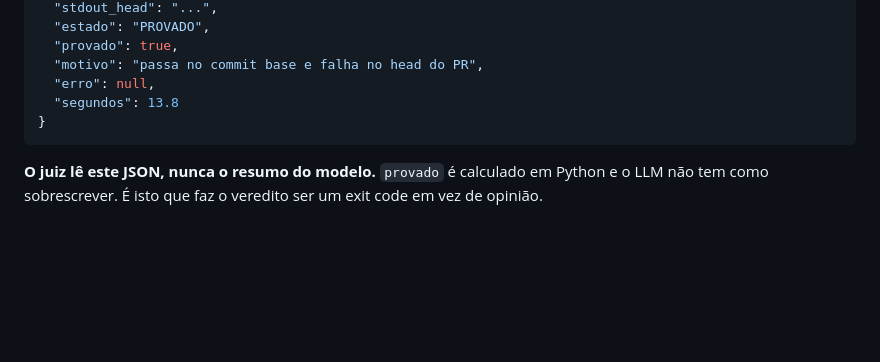
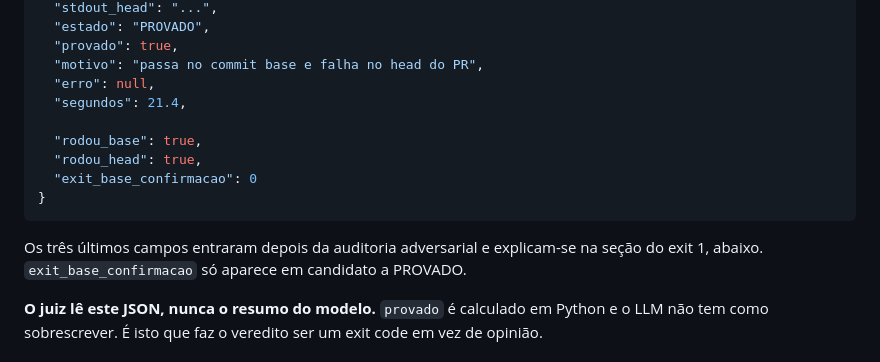
Before and after one commit to marianocho/hack2l, a Markdown page: CONTRATO.md, the part around one of its changes. Rendered like a GitHub page; blank space fills up the shorter version.

````diff
--- a/CONTRATO.md
+++ b/CONTRATO.md
@@ -98,9 +98,17 @@ def http_request(metodo: str, caminho: str, corpo: str = "",
   "provado": true,
   "motivo": "passa no commit base e falha no head do PR",
   "erro": null,
-  "segundos": 13.8
+  "segundos": 21.4,
+
+  "rodou_base": true,
+  "rodou_head": true,
+  "exit_base_confirmacao": 0
 }
 ```
+
+Os três últimos campos entraram depois da auditoria adversarial e explicam-se
+na seção do exit 1, abaixo. `exit_base_confirmacao` só aparece em candidato a
+PROVADO.
 
 **O juiz lê este JSON, nunca o resumo do modelo.** `provado` é calculado em
 Python e o LLM não tem como sobrescrever. É isto que faz o veredito ser um exit
````
Also changed, not shown: other parts of CONTRATO.md (+107 -17 lines).
